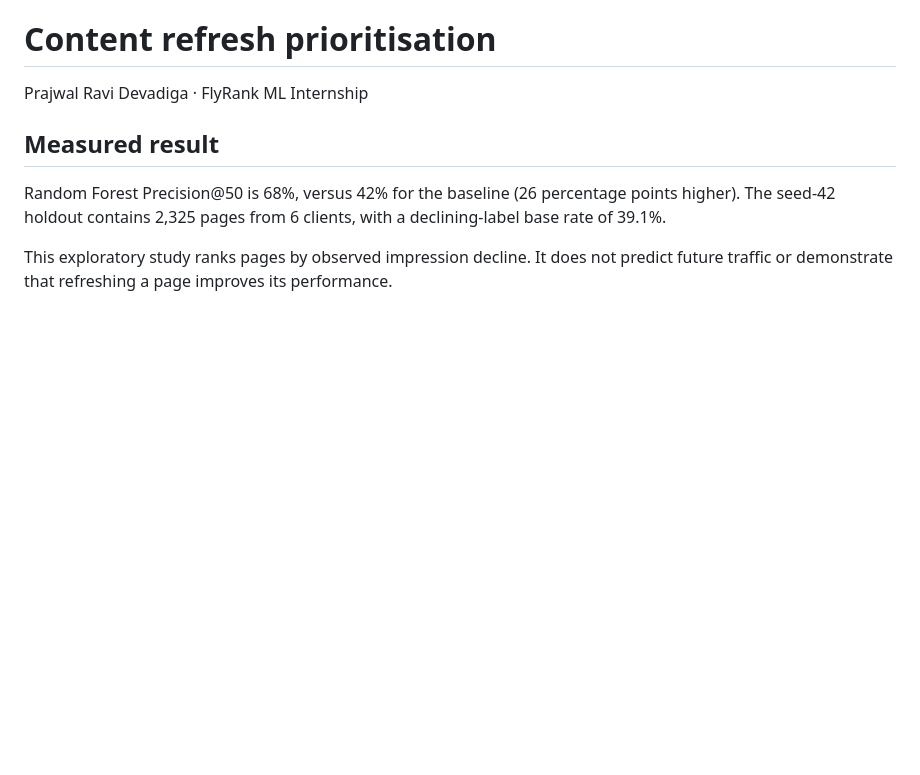
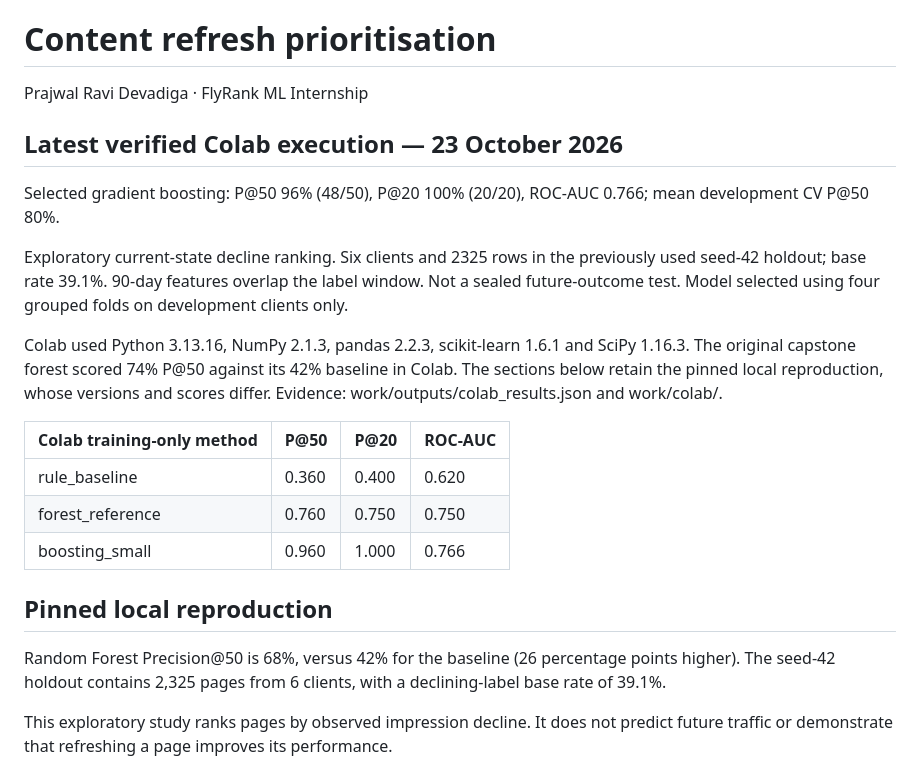
Before and after one commit to Prajwal-Rd-bond/flyrank-ml-internship-starter, a Markdown page: work/capstone_report.md, the part around the change. Rendered like a GitHub page; blank space fills up the shorter version.

Commit message:
Document verified Colab model comparison

```diff
--- a/work/capstone_report.md
+++ b/work/capstone_report.md
@@ -2,7 +2,21 @@
 
 Prajwal Ravi Devadiga · FlyRank ML Internship
 
-## Measured result
+## Latest verified Colab execution — 23 October 2026
+
+Selected gradient boosting: P@50 96% (48/50), P@20 100% (20/20), ROC-AUC 0.766; mean development CV P@50 80%.
+
+Exploratory current-state decline ranking. Six clients and 2325 rows in the previously used seed-42 holdout; base rate 39.1%. 90-day features overlap the label window. Not a sealed future-outcome test. Model selected using four grouped folds on development clients only.
+
+Colab used Python 3.13.16, NumPy 2.1.3, pandas 2.2.3, scikit-learn 1.6.1 and SciPy 1.16.3. The original capstone forest scored 74% P@50 against its 42% baseline in Colab. The sections below retain the pinned local reproduction, whose versions and scores differ. Evidence: work/outputs/colab_results.json and work/colab/.
+
+| Colab training-only method | P@50 | P@20 | ROC-AUC |
+| --- | --- | --- | --- |
+| rule_baseline | 0.360 | 0.400 | 0.620 |
+| forest_reference | 0.760 | 0.750 | 0.750 |
+| boosting_small | 0.960 | 1.000 | 0.766 |
+
+## Pinned local reproduction
 
 Random Forest Precision@50 is 68%, versus 42% for the baseline (26 percentage points higher). The seed-42 holdout contains 2,325 pages from 6 clients, with a declining-label base rate of 39.1%.
 
```
Also changed, not shown: work/model_improvement.md (added, +50 -0 lines).
